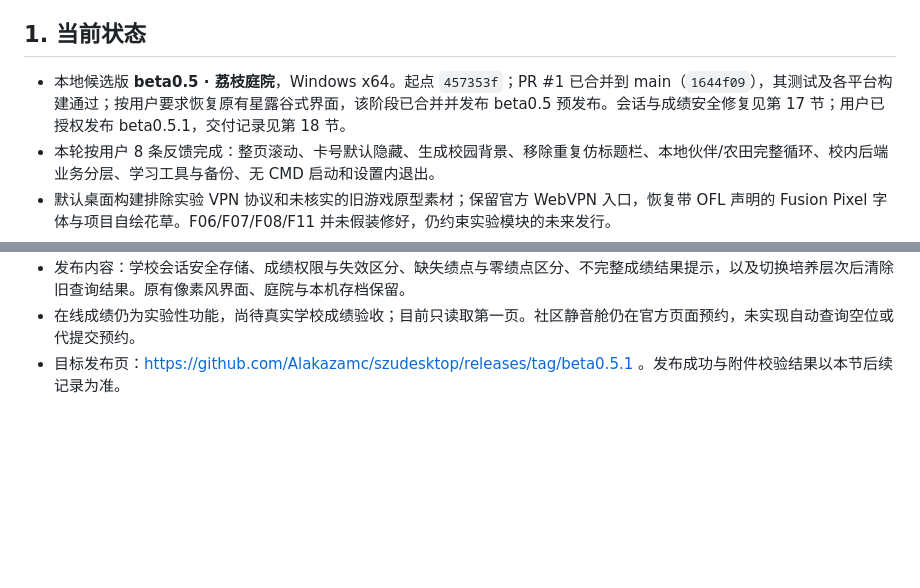
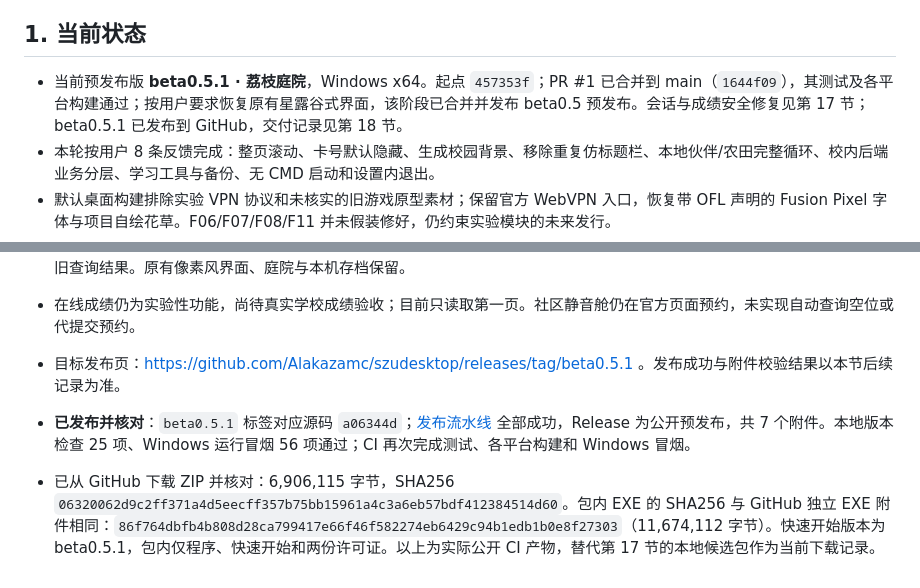
Before and after one commit to Alakazamc/szudesktop, a Markdown page: docs/STATUS.md, 2 parts joined by grey strips. Rendered like a GitHub page; blank space fills up the shorter version.

Commit message:
docs: record verified beta0.5.1 release assets

```diff
--- a/docs/STATUS.md
+++ b/docs/STATUS.md
@@ -7,7 +7,7 @@
 
 ## 1. 当前状态
 
-- 本地候选版 **beta0.5 · 荔枝庭院**，Windows x64。起点 `457353f`；PR #1 已合并到 main（`1644f09`），其测试及各平台构建通过；按用户要求恢复原有星露谷式界面，该阶段已合并并发布 beta0.5 预发布。会话与成绩安全修复见第 17 节；用户已授权发布 beta0.5.1，交付记录见第 18 节。
+- 当前预发布版 **beta0.5.1 · 荔枝庭院**，Windows x64。起点 `457353f`；PR #1 已合并到 main（`1644f09`），其测试及各平台构建通过；按用户要求恢复原有星露谷式界面，该阶段已合并并发布 beta0.5 预发布。会话与成绩安全修复见第 17 节；beta0.5.1 已发布到 GitHub，交付记录见第 18 节。
 - 本轮按用户 8 条反馈完成：整页滚动、卡号默认隐藏、生成校园背景、移除重复仿标题栏、本地伙伴/农田完整循环、校内后端业务分层、学习工具与备份、无 CMD 启动和设置内退出。
 - 默认桌面构建排除实验 VPN 协议和未核实的旧游戏原型素材；保留官方 WebVPN 入口，恢复带 OFL 声明的 Fusion Pixel 字体与项目自绘花草。F06/F07/F08/F11 并未假装修好，仍约束实验模块的未来发行。
 - 校园网已有双协议认证、接入点发现、注销和诊断；真实教学区/宿舍验证仍待进行。学校业务已增加公开公告读取、两类成绩表本地导入、社区预约入口与日历提醒；余额、成绩、课表和预约状态自动同步仍未接入，见第 14 节。
@@ -576,3 +576,6 @@ WebView 交互（D2）降级为后续「多一种获取方式」，不阻塞当
 - 发布内容：学校会话安全存储、成绩权限与失效区分、缺失绩点与零绩点区分、不完整成绩结果提示，以及切换培养层次后清除旧查询结果。原有像素风界面、庭院与本机存档保留。
 - 在线成绩仍为实验性功能，尚待真实学校成绩验收；目前只读取第一页。社区静音舱仍在官方页面预约，未实现自动查询空位或代提交预约。
 - 目标发布页：https://github.com/Alakazamc/szudesktop/releases/tag/beta0.5.1 。发布成功与附件校验结果以本节后续记录为准。
+
+- **已发布并核对**：`beta0.5.1` 标签对应源码 `a06344d`；[发布流水线](https://github.com/Alakazamc/szudesktop/actions/runs/35438357252) 全部成功，Release 为公开预发布，共 7 个附件。本地版本检查 25 项、Windows 运行冒烟 56 项通过；CI 再次完成测试、各平台构建和 Windows 冒烟。
+- 已从 GitHub 下载 ZIP 并核对：6,906,115 字节，SHA256 `06320062d9c2ff371a4d5eecff357b75bb15961a4c3a6eb57bdf412384514d60`。包内 EXE 的 SHA256 与 GitHub 独立 EXE 附件相同：`86f764dbfb4b808d28ca799417e66f46f582274eb6429c94b1edb1b0e8f27303`（11,674,112 字节）。快速开始版本为 beta0.5.1，包内仅程序、快速开始和两份许可证。以上为实际公开 CI 产物，替代第 17 节的本地候选包作为当前下载记录。
```
